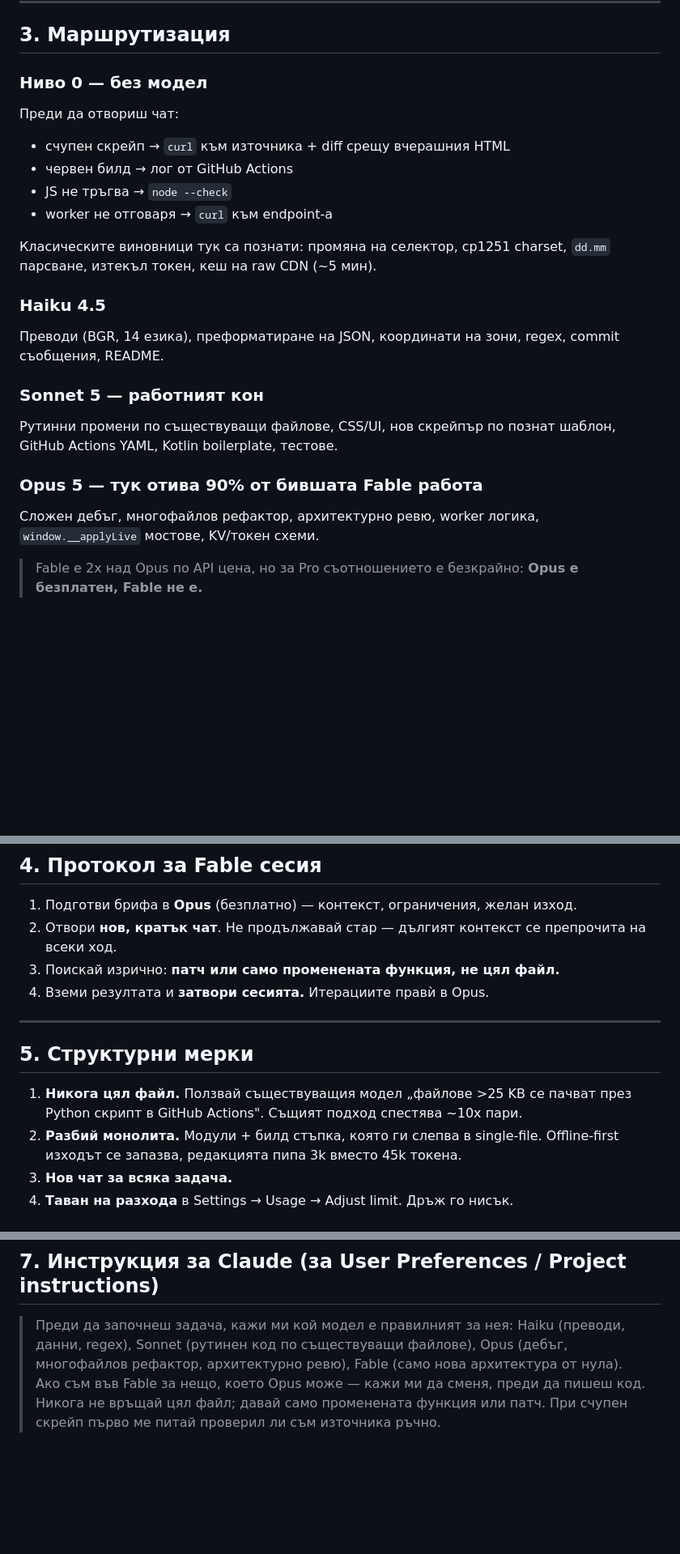
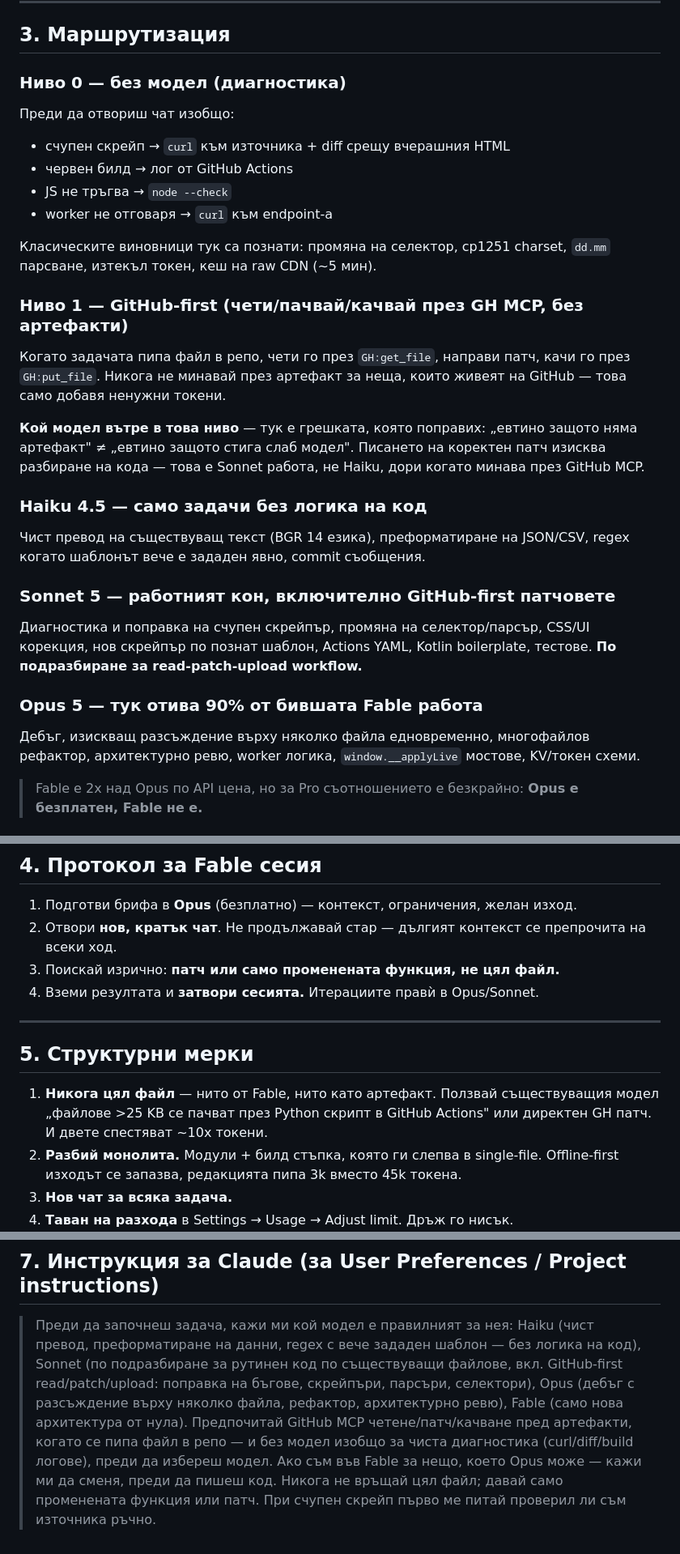
Before and after one commit to emillion-lab/FISHTAXI, a Markdown page: MODEL_ROUTING.md, 3 parts joined by grey strips. Shown at 81% size. GitHub-like rendering; blank space fills up the shorter version.

Commit message:
docs: correct Haiku/Sonnet split for GitHub-first patch workflow

```diff
--- a/MODEL_ROUTING.md
+++ b/MODEL_ROUTING.md
@@ -44,9 +44,9 @@
 
 ## 3. Маршрутизация
 
-### Ниво 0 — без модел
+### Ниво 0 — без модел (диагностика)
 
-Преди да отвориш чат:
+Преди да отвориш чат изобщо:
 
 - счупен скрейп → `curl` към източника + diff срещу вчерашния HTML
 - червен билд → лог от GitHub Actions
@@ -56,17 +56,30 @@
 Класическите виновници тук са познати: промяна на селектор, cp1251 charset,
 `dd.mm` парсване, изтекъл токен, кеш на raw CDN (~5 мин).
 
-### Haiku 4.5
-Преводи (BGR, 14 езика), преформатиране на JSON, координати на зони,
-regex, commit съобщения, README.
+### Ниво 1 — GitHub-first (чети/пачвай/качвай през GH MCP, без артефакти)
 
-### Sonnet 5 — работният кон
-Рутинни промени по съществуващи файлове, CSS/UI, нов скрейпър по познат
-шаблон, GitHub Actions YAML, Kotlin boilerplate, тестове.
+Когато задачата пипа файл в репо, чети го през `GH:get_file`, направи патч,
+качи го през `GH:put_file`. Никога не минавай през артефакт за неща, които
+живеят на GitHub — това само добавя ненужни токени.
+
+**Кой модел вътре в това ниво** — тук е грешката, която поправих:
+„евтино защото няма артефакт" ≠ „евтино защото стига слаб модел".
+Писането на коректен патч изисква разбиране на кода — това е Sonnet работа,
+не Haiku, дори когато минава през GitHub MCP.
+
+### Haiku 4.5 — само задачи без логика на код
+Чист превод на съществуващ текст (BGR 14 езика), преформатиране на
+JSON/CSV, regex когато шаблонът вече е зададен явно, commit съобщения.
+
+### Sonnet 5 — работният кон, включително GitHub-first патчовете
+Диагностика и поправка на счупен скрейпър, промяна на селектор/парсър,
+CSS/UI корекция, нов скрейпър по познат шаблон, Actions YAML,
+Kotlin boilerplate, тестове. **По подразбиране за read-patch-upload workflow.**
 
 ### Opus 5 — тук отива 90% от бившата Fable работа
-Сложен дебъг, многофайлов рефактор, архитектурно ревю, worker логика,
-`window.__applyLive` мостове, KV/токен схеми.
+Дебъг, изискващ разсъждение върху няколко файла едновременно, многофайлов
+рефактор, архитектурно ревю, worker логика, `window.__applyLive` мостове,
+KV/токен схеми.
 
 > Fable е 2x над Opus по API цена, но за Pro съотношението е безкрайно:
 > **Opus е безплатен, Fable не е.**
@@ -86,14 +99,15 @@ regex, commit съобщения, README.
 2. Отвори **нов, кратък чат**. Не продължавай стар — дългият контекст се
    препрочита на всеки ход.
 3. Поискай изрично: **патч или само променената функция, не цял файл.**
-4. Вземи резултата и **затвори сесията.** Итерациите правѝ в Opus.
+4. Вземи резултата и **затвори сесията.** Итерациите правѝ в Opus/Sonnet.
 
 ---
 
 ## 5. Структурни мерки
 
-1. **Никога цял файл.** Ползвай съществуващия модел „файлове >25 KB се пачват
-   през Python скрипт в GitHub Actions". Същият подход спестява ~10x пари.
+1. **Никога цял файл** — нито от Fable, нито като артефакт. Ползвай
+   съществуващия модел „файлове >25 KB се пачват през Python скрипт в
+   GitHub Actions" или директен GH патч. И двете спестяват ~10x токени.
 2. **Разбий монолита.** Модули + билд стъпка, която ги слепва в single-file.
    Offline-first изходът се запазва, редакцията пипа 3k вместо 45k токена.
 3. **Нов чат за всяка задача.**
@@ -114,9 +128,14 @@ Max е по-добър** — фиксирана цена вместо метър
 ## 7. Инструкция за Claude (за User Preferences / Project instructions)
 
 > Преди да започнеш задача, кажи ми кой модел е правилният за нея:
-> Haiku (преводи, данни, regex), Sonnet (рутинен код по съществуващи файлове),
-> Opus (дебъг, многофайлов рефактор, архитектурно ревю), Fable (само нова
-> архитектура от нула). Ако съм във Fable за нещо, което Opus може — кажи ми
-> да сменя, преди да пишеш код. Никога не връщай цял файл; давай само
-> променената функция или патч. При счупен скрейп първо ме питай проверил ли
-> съм източника ръчно.
+> Haiku (чист превод, преформатиране на данни, regex с вече зададен
+> шаблон — без логика на код), Sonnet (по подразбиране за рутинен код по
+> съществуващи файлове, вкл. GitHub-first read/patch/upload: поправка на
+> бъгове, скрейпъри, парсъри, селектори), Opus (дебъг с разсъждение върху
+> няколко файла, рефактор, архитектурно ревю), Fable (само нова архитектура
+> от нула). Предпочитай GitHub MCP четене/патч/качване пред артефакти, когато
+> се пипа файл в репо — и без модел изобщо за чиста диагностика
+> (curl/diff/build логове), преди да избереш модел. Ако съм във Fable за
+> нещо, което Opus може — кажи ми да сменя, преди да пишеш код. Никога не
+> връщай цял файл; давай само променената функция или патч. При счупен
+> скрейп първо ме питай проверил ли съм източника ръчно.
```
Also changed, not shown: other parts of MODEL_ROUTING.md (+1 -1 lines).
